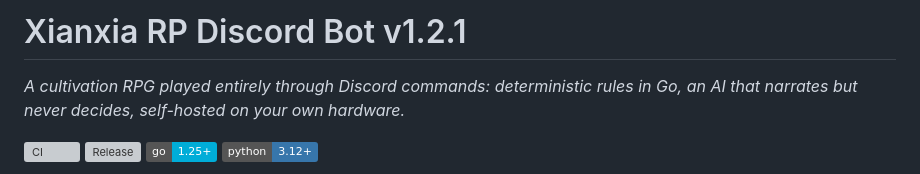
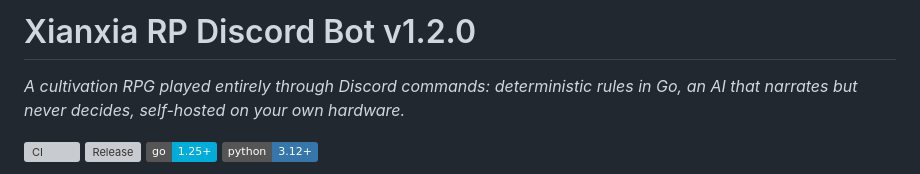
Before and after one commit to RhaZenZ0/Xianxia-bot, a Markdown page: README.md, the part around the change. Rendered like a GitHub page; badges without logos; grey boxes are pictures that could not be loaded.

Commit message:
Update version from 1.2.1 to 1.2.0 in README

```diff
--- a/README.md
+++ b/README.md
@@ -1,4 +1,4 @@
-# Xianxia RP Discord Bot v1.2.1
+# Xianxia RP Discord Bot v1.2.0
 
 *A cultivation RPG played entirely through Discord commands: deterministic rules in Go, an AI that
 narrates but never decides, self-hosted on your own hardware.*
```
